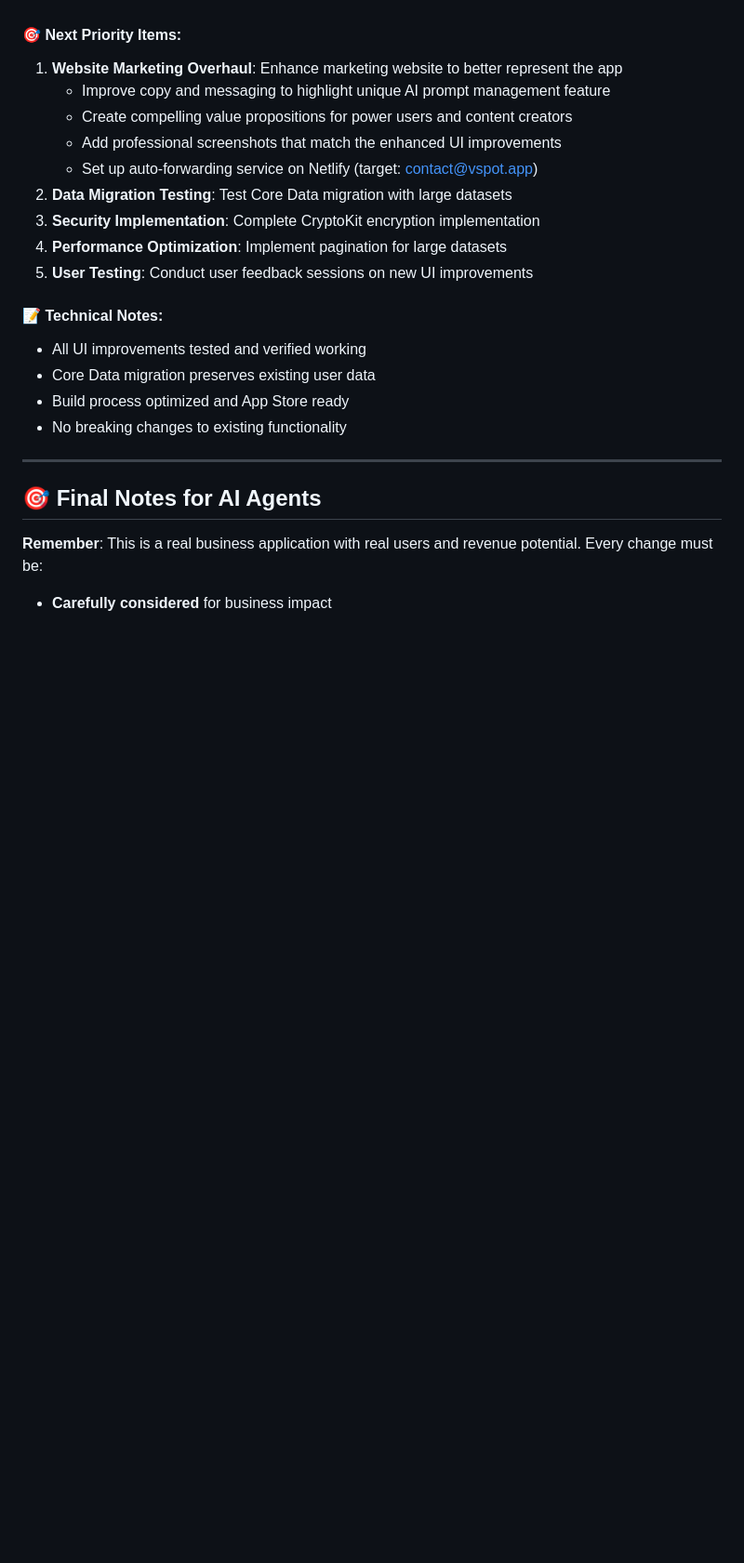
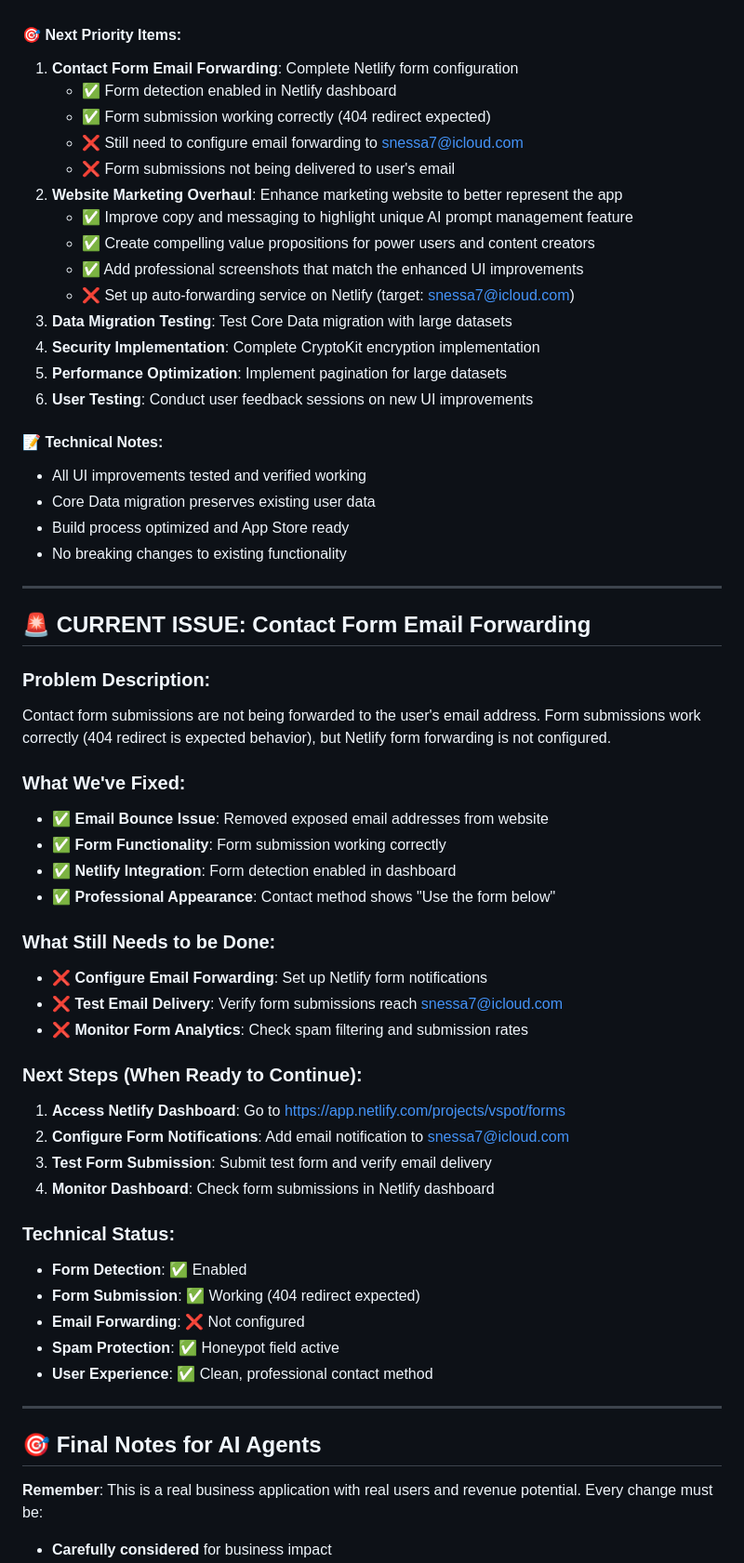
Before and after one commit to snessa7/Vspot-, a Markdown page: agents.md, the part around the change. Shown at 93% size. GitHub-like rendering; blank space fills up the shorter version.

Commit message:
Update AGENTS.md with contact form email forwarding progress
- Documented current issue with contact form email forwarding
- Updated priority items to reflect current status
- Added detailed technical status of what's working vs. what needs fixing
- Provided clear next steps for when ready to continue
- Form detection enabled but email forwarding not yet configured

```diff
--- a/agents.md
+++ b/agents.md
@@ -619,21 +619,57 @@ Search functionality became extremely slow when users had more than 1000 clipboa
 - **Feature Completeness**: 88/100 - Improved from 85/100
 
 #### 🎯 **Next Priority Items:**
-1. **Website Marketing Overhaul**: Enhance marketing website to better represent the app
-   - Improve copy and messaging to highlight unique AI prompt management feature
-   - Create compelling value propositions for power users and content creators
-   - Add professional screenshots that match the enhanced UI improvements
-   - Set up auto-forwarding service on Netlify (target: contact@vspot.app)
-2. **Data Migration Testing**: Test Core Data migration with large datasets
-3. **Security Implementation**: Complete CryptoKit encryption implementation
-4. **Performance Optimization**: Implement pagination for large datasets
-5. **User Testing**: Conduct user feedback sessions on new UI improvements
+1. **Contact Form Email Forwarding**: Complete Netlify form configuration
+   - ✅ Form detection enabled in Netlify dashboard
+   - ✅ Form submission working correctly (404 redirect expected)
+   - ❌ Still need to configure email forwarding to snessa7@icloud.com
+   - ❌ Form submissions not being delivered to user's email
+2. **Website Marketing Overhaul**: Enhance marketing website to better represent the app
+   - ✅ Improve copy and messaging to highlight unique AI prompt management feature
+   - ✅ Create compelling value propositions for power users and content creators
+   - ✅ Add professional screenshots that match the enhanced UI improvements
+   - ❌ Set up auto-forwarding service on Netlify (target: snessa7@icloud.com)
+3. **Data Migration Testing**: Test Core Data migration with large datasets
+4. **Security Implementation**: Complete CryptoKit encryption implementation
+5. **Performance Optimization**: Implement pagination for large datasets
+6. **User Testing**: Conduct user feedback sessions on new UI improvements
 
 #### 📝 **Technical Notes:**
 - All UI improvements tested and verified working
 - Core Data migration preserves existing user data
 - Build process optimized and App Store ready
 - No breaking changes to existing functionality
+
+---
+
+## 🚨 **CURRENT ISSUE: Contact Form Email Forwarding**
+
+### **Problem Description:**
+Contact form submissions are not being forwarded to the user's email address. Form submissions work correctly (404 redirect is expected behavior), but Netlify form forwarding is not configured.
+
+### **What We've Fixed:**
+- ✅ **Email Bounce Issue**: Removed exposed email addresses from website
+- ✅ **Form Functionality**: Form submission working correctly
+- ✅ **Netlify Integration**: Form detection enabled in dashboard
+- ✅ **Professional Appearance**: Contact method shows "Use the form below"
+
+### **What Still Needs to be Done:**
+- ❌ **Configure Email Forwarding**: Set up Netlify form notifications
+- ❌ **Test Email Delivery**: Verify form submissions reach snessa7@icloud.com
+- ❌ **Monitor Form Analytics**: Check spam filtering and submission rates
+
+### **Next Steps (When Ready to Continue):**
+1. **Access Netlify Dashboard**: Go to https://app.netlify.com/projects/vspot/forms
+2. **Configure Form Notifications**: Add email notification to snessa7@icloud.com
+3. **Test Form Submission**: Submit test form and verify email delivery
+4. **Monitor Dashboard**: Check form submissions in Netlify dashboard
+
+### **Technical Status:**
+- **Form Detection**: ✅ Enabled
+- **Form Submission**: ✅ Working (404 redirect expected)
+- **Email Forwarding**: ❌ Not configured
+- **Spam Protection**: ✅ Honeypot field active
+- **User Experience**: ✅ Clean, professional contact method
 
 ---
 
```
